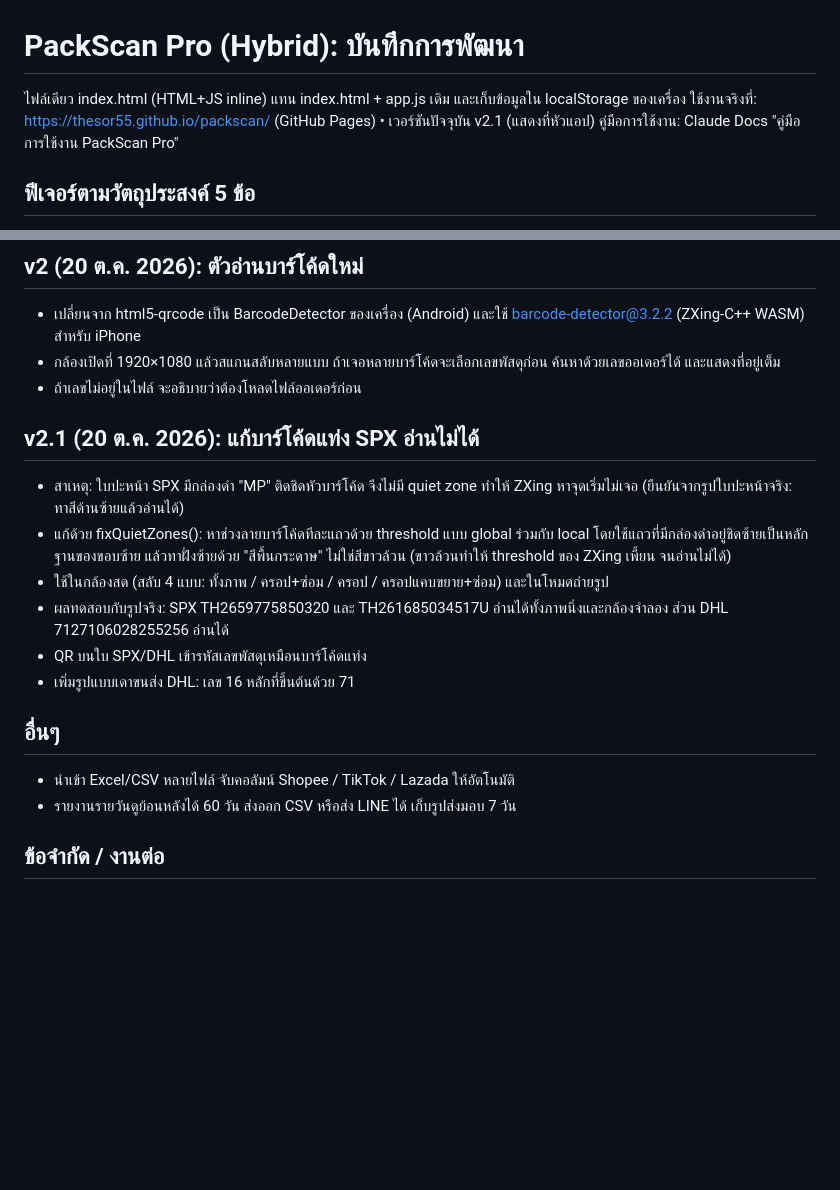
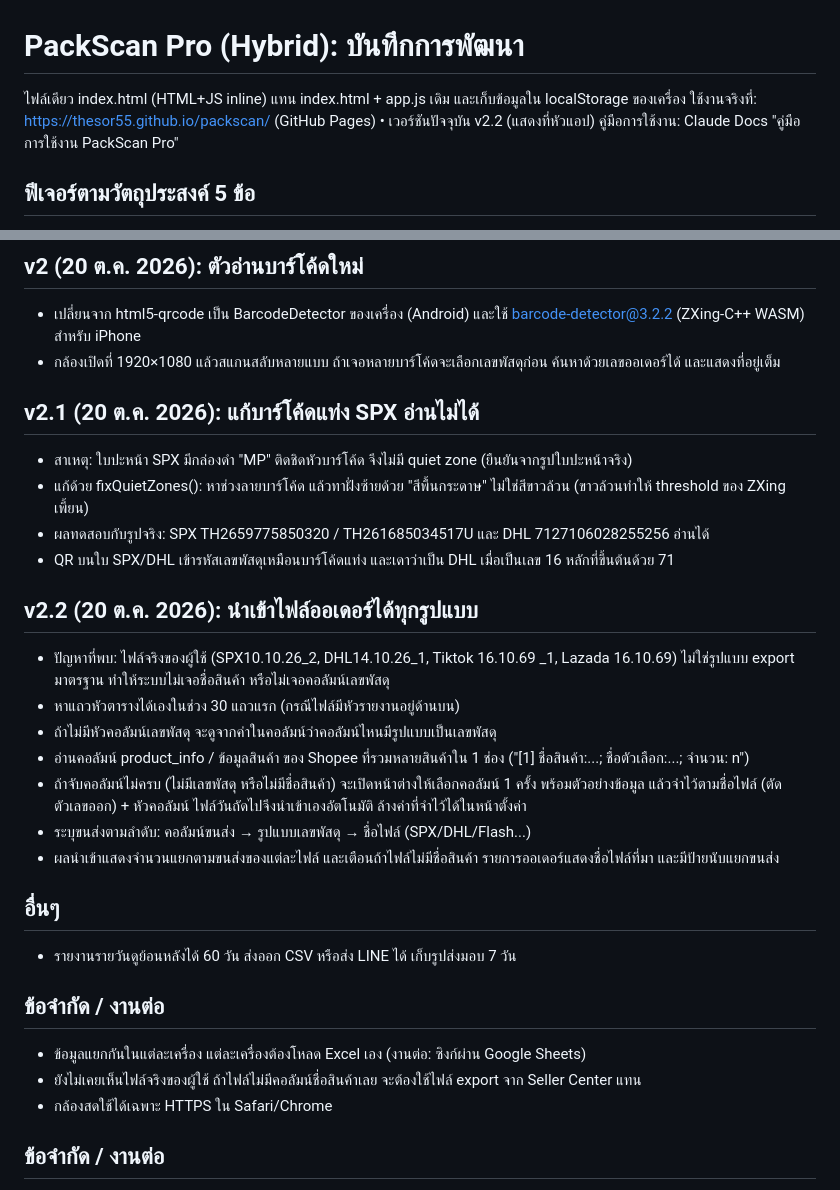
Before and after one commit to TheSor55/packscan, a Markdown page: README.md, 2 parts joined by grey strips. Rendered like a GitHub page; blank space fills up the shorter version.

Commit message:
Update README for version 2.2 enhancements
Updated version number to v2.2 and added new features for order file import, including handling non-standard formats and automatic column detection.

```diff
--- a/README.md
+++ b/README.md
@@ -1,7 +1,7 @@
 # PackScan Pro (Hybrid): บันทึกการพัฒนา
 
 ไฟล์เดียว index.html (HTML+JS inline) แทน index.html + app.js เดิม และเก็บข้อมูลใน localStorage ของเครื่อง
-ใช้งานจริงที่: https://thesor55.github.io/packscan/ (GitHub Pages) • เวอร์ชันปัจจุบัน v2.1 (แสดงที่หัวแอป)
+ใช้งานจริงที่: https://thesor55.github.io/packscan/ (GitHub Pages) • เวอร์ชันปัจจุบัน v2.2 (แสดงที่หัวแอป)
 คู่มือการใช้งาน: Claude Docs "คู่มือการใช้งาน PackScan Pro"
 
 ## ฟีเจอร์ตามวัตถุประสงค์ 5 ข้อ
@@ -14,19 +14,29 @@
 ## v2 (20 ต.ค. 2026): ตัวอ่านบาร์โค้ดใหม่
 - เปลี่ยนจาก html5-qrcode เป็น BarcodeDetector ของเครื่อง (Android) และใช้ barcode-detector@3.2.2 (ZXing-C++ WASM) สำหรับ iPhone
 - กล้องเปิดที่ 1920×1080 แล้วสแกนสลับหลายแบบ ถ้าเจอหลายบาร์โค้ดจะเลือกเลขพัสดุก่อน ค้นหาด้วยเลขออเดอร์ได้ และแสดงที่อยู่เต็ม
-- ถ้าเลขไม่อยู่ในไฟล์ จะอธิบายว่าต้องโหลดไฟล์ออเดอร์ก่อน
 
 ## v2.1 (20 ต.ค. 2026): แก้บาร์โค้ดแท่ง SPX อ่านไม่ได้
-- สาเหตุ: ใบปะหน้า SPX มีกล่องดำ "MP" ติดชิดหัวบาร์โค้ด จึงไม่มี quiet zone ทำให้ ZXing หาจุดเริ่มไม่เจอ (ยืนยันจากรูปใบปะหน้าจริง: ทาสีด้านซ้ายแล้วอ่านได้)
-- แก้ด้วย fixQuietZones(): หาช่วงลายบาร์โค้ดทีละแถวด้วย threshold แบบ global ร่วมกับ local โดยใช้แถวที่มีกล่องดำอยู่ชิดซ้ายเป็นหลักฐานของขอบซ้าย แล้วทาฝั่งซ้ายด้วย "สีพื้นกระดาษ" ไม่ใช่สีขาวล้วน (ขาวล้วนทำให้ threshold ของ ZXing เพี้ยน จนอ่านไม่ได้)
-- ใช้ในกล้องสด (สลับ 4 แบบ: ทั้งภาพ / ครอป+ซ่อม / ครอป / ครอปแคบขยาย+ซ่อม) และในโหมดถ่ายรูป
-- ผลทดสอบกับรูปจริง: SPX TH2659775850320 และ TH261685034517U อ่านได้ทั้งภาพนิ่งและกล้องจำลอง ส่วน DHL 7127106028255256 อ่านได้
-- QR บนใบ SPX/DHL เข้ารหัสเลขพัสดุเหมือนบาร์โค้ดแท่ง
-- เพิ่มรูปแบบเดาขนส่ง DHL: เลข 16 หลักที่ขึ้นต้นด้วย 71
+- สาเหตุ: ใบปะหน้า SPX มีกล่องดำ "MP" ติดชิดหัวบาร์โค้ด จึงไม่มี quiet zone (ยืนยันจากรูปใบปะหน้าจริง)
+- แก้ด้วย fixQuietZones(): หาช่วงลายบาร์โค้ด แล้วทาฝั่งซ้ายด้วย "สีพื้นกระดาษ" ไม่ใช่สีขาวล้วน (ขาวล้วนทำให้ threshold ของ ZXing เพี้ยน)
+- ผลทดสอบกับรูปจริง: SPX TH2659775850320 / TH261685034517U และ DHL 7127106028255256 อ่านได้
+- QR บนใบ SPX/DHL เข้ารหัสเลขพัสดุเหมือนบาร์โค้ดแท่ง และเดาว่าเป็น DHL เมื่อเป็นเลข 16 หลักที่ขึ้นต้นด้วย 71
+
+## v2.2 (20 ต.ค. 2026): นำเข้าไฟล์ออเดอร์ได้ทุกรูปแบบ
+- ปัญหาที่พบ: ไฟล์จริงของผู้ใช้ (SPX10.10.26_2, DHL14.10.26_1, Tiktok 16.10.69 _1, Lazada 16.10.69) ไม่ใช่รูปแบบ export มาตรฐาน ทำให้ระบบไม่เจอชื่อสินค้า หรือไม่เจอคอลัมน์เลขพัสดุ
+- หาแถวหัวตารางได้เองในช่วง 30 แถวแรก (กรณีไฟล์มีหัวรายงานอยู่ด้านบน)
+- ถ้าไม่มีหัวคอลัมน์เลขพัสดุ จะดูจากค่าในคอลัมน์ว่าคอลัมน์ไหนมีรูปแบบเป็นเลขพัสดุ
+- อ่านคอลัมน์ product_info / ข้อมูลสินค้า ของ Shopee ที่รวมหลายสินค้าใน 1 ช่อง ("[1] ชื่อสินค้า:...; ชื่อตัวเลือก:...; จำนวน: n")
+- ถ้าจับคอลัมน์ไม่ครบ (ไม่มีเลขพัสดุ หรือไม่มีชื่อสินค้า) จะเปิดหน้าต่างให้เลือกคอลัมน์ 1 ครั้ง พร้อมตัวอย่างข้อมูล แล้วจำไว้ตามชื่อไฟล์ (ตัดตัวเลขออก) + หัวคอลัมน์ ไฟล์วันถัดไปจึงนำเข้าเองอัตโนมัติ ล้างค่าที่จำไว้ได้ในหน้าตั้งค่า
+- ระบุขนส่งตามลำดับ: คอลัมน์ขนส่ง → รูปแบบเลขพัสดุ → ชื่อไฟล์ (SPX/DHL/Flash...)
+- ผลนำเข้าแสดงจำนวนแยกตามขนส่งของแต่ละไฟล์ และเตือนถ้าไฟล์ไม่มีชื่อสินค้า รายการออเดอร์แสดงชื่อไฟล์ที่มา และมีป้ายนับแยกขนส่ง
 
 ## อื่นๆ
-- นำเข้า Excel/CSV หลายไฟล์ จับคอลัมน์ Shopee / TikTok / Lazada ให้อัตโนมัติ
 - รายงานรายวันดูย้อนหลังได้ 60 วัน ส่งออก CSV หรือส่ง LINE ได้ เก็บรูปส่งมอบ 7 วัน
+
+## ข้อจำกัด / งานต่อ
+- ข้อมูลแยกกันในแต่ละเครื่อง แต่ละเครื่องต้องโหลด Excel เอง (งานต่อ: ซิงก์ผ่าน Google Sheets)
+- ยังไม่เคยเห็นไฟล์จริงของผู้ใช้ ถ้าไฟล์ไม่มีคอลัมน์ชื่อสินค้าเลย จะต้องใช้ไฟล์ export จาก Seller Center แทน
+- กล้องสดใช้ได้เฉพาะ HTTPS ใน Safari/Chrome
 
 ## ข้อจำกัด / งานต่อ
 - ข้อมูลแยกกันในแต่ละเครื่อง แต่ละเครื่องต้องโหลด Excel เอง (งานต่อ: ซิงก์ผ่าน Google Sheets)
```
